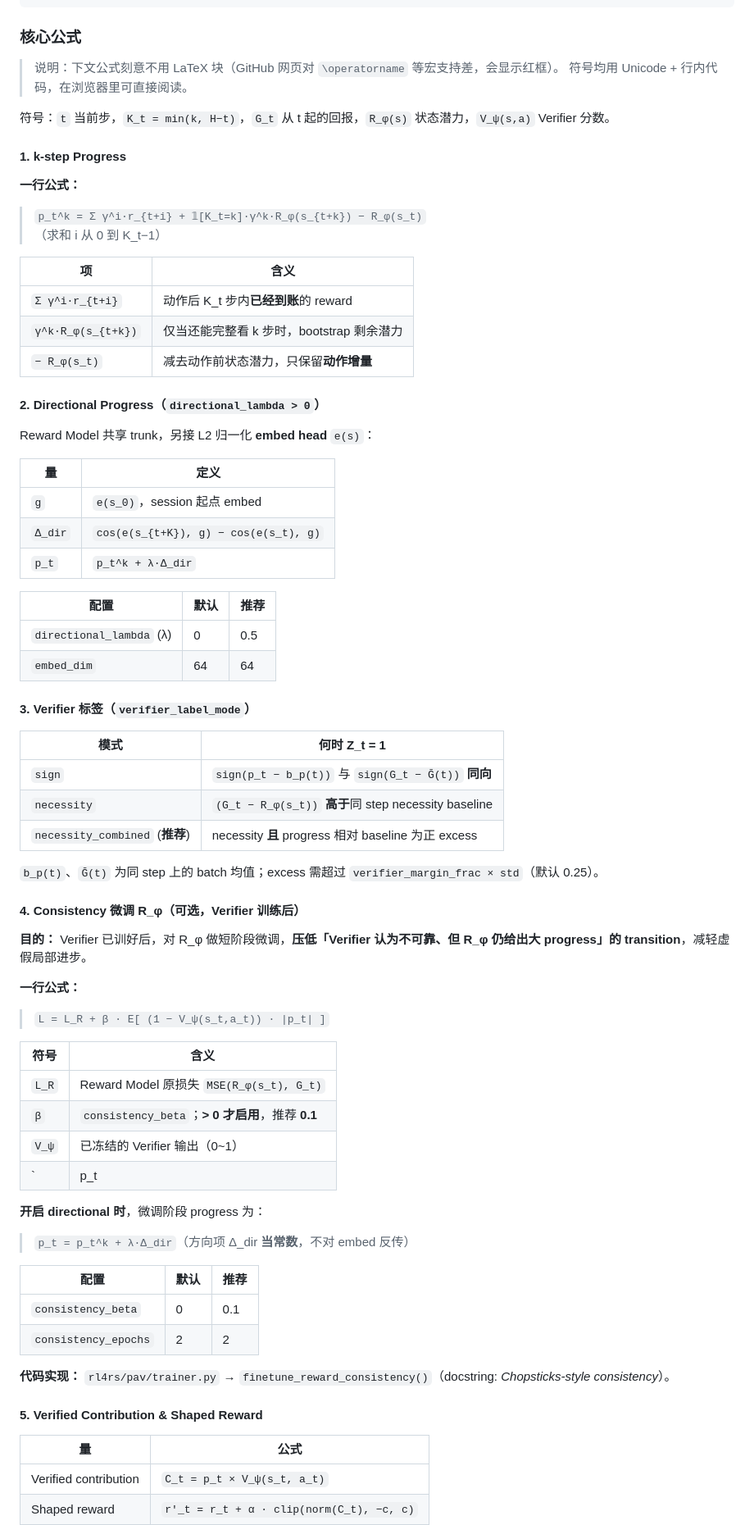
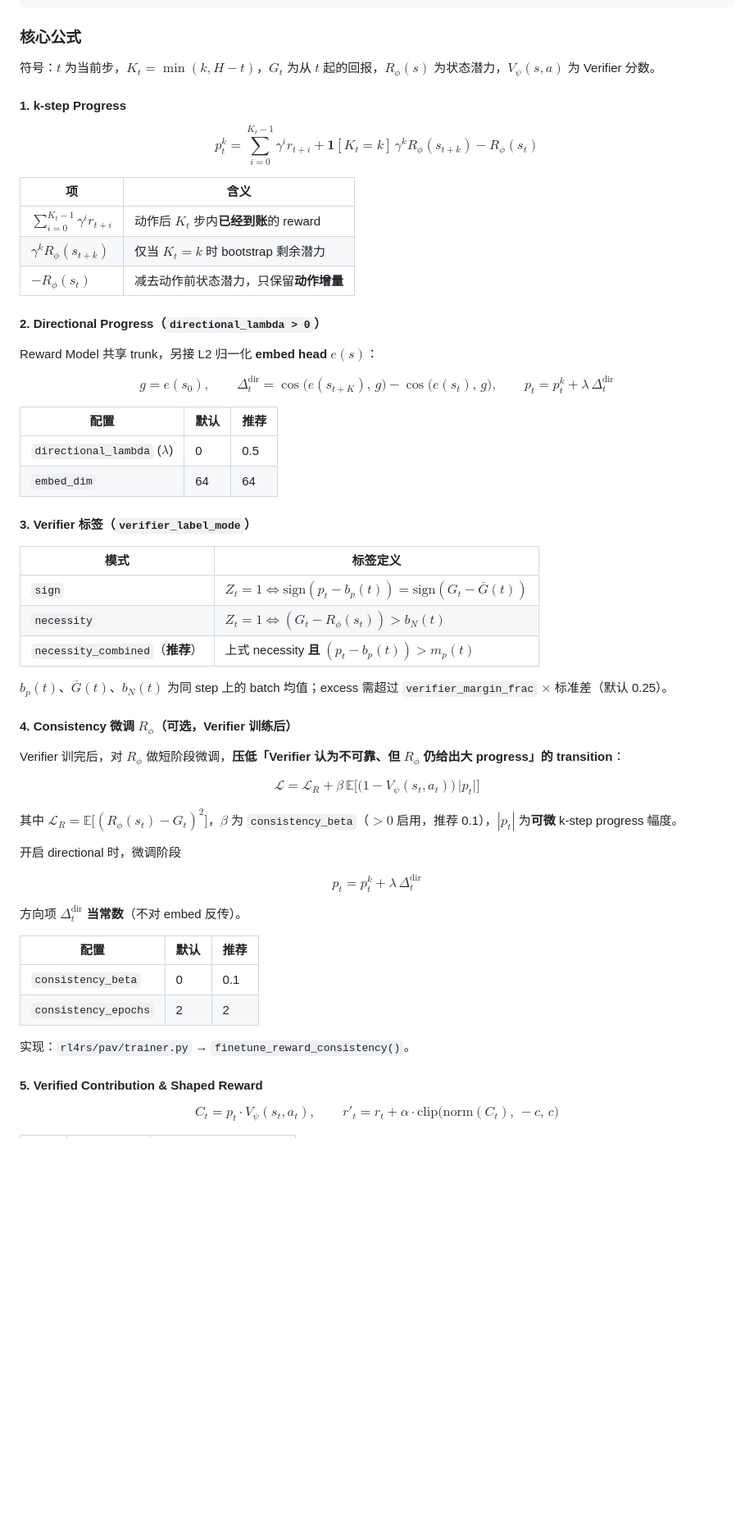
Before and after one commit to Yukari14/RL4RS-PAV, a Markdown page: README.md, the part around one of its changes. Shown at 82% size. GitHub-like rendering; blank space fills up the shorter version.

Commit message:
Use GitHub-compatible LaTeX for PAV formulas in README.
Replace plain-text math with display equations; use text{} instead of operatorname for sign, clip, and norm.

Co-authored-by: Cursor <cursoragent@cursor.com>

```diff
--- a/README.md
+++ b/README.md
@@ -64,79 +64,74 @@ MDPDataset 或在线 rollout
 
 ### 核心公式
 
-> 说明：下文公式刻意不用 LaTeX 块（GitHub 网页对 `\operatorname` 等宏支持差，会显示红框）。
-> 符号均用 Unicode + 行内代码，在浏览器里可直接阅读。
-
-符号：`t` 当前步，`K_t = min(k, H−t)`，`G_t` 从 t 起的回报，`R_φ(s)` 状态潜力，`V_ψ(s,a)` Verifier 分数。
+符号：$t$ 为当前步，$K_t = \min(k, H-t)$，$G_t$ 为从 $t$ 起的回报，$R_\phi(s)$ 为状态潜力，$V_\psi(s,a)$ 为 Verifier 分数。
 
 #### 1. k-step Progress
 
-**一行公式：**
-
-> `p_t^k = Σ γ^i·r_{t+i} + 𝟙[K_t=k]·γ^k·R_φ(s_{t+k}) − R_φ(s_t)`
-> （求和 i 从 0 到 K_t−1）
+$$
+p_t^k = \sum_{i=0}^{K_t-1} \gamma^i r_{t+i} + \mathbf{1}[K_t{=}k]\,\gamma^k R_\phi(s_{t+k}) - R_\phi(s_t)
+$$
 
 | 项 | 含义 |
 |----|------|
-| `Σ γ^i·r_{t+i}` | 动作后 K_t 步内**已经到账**的 reward |
-| `γ^k·R_φ(s_{t+k})` | 仅当还能完整看 k 步时，bootstrap 剩余潜力 |
-| `− R_φ(s_t)` | 减去动作前状态潜力，只保留**动作增量** |
+| $\sum_{i=0}^{K_t-1} \gamma^i r_{t+i}$ | 动作后 $K_t$ 步内**已经到账**的 reward |
+| $\gamma^k R_\phi(s_{t+k})$ | 仅当 $K_t{=}k$ 时 bootstrap 剩余潜力 |
+| $- R_\phi(s_t)$ | 减去动作前状态潜力，只保留**动作增量** |
 
 #### 2. Directional Progress（`directional_lambda > 0`）
 
-Reward Model 共享 trunk，另接 L2 归一化 **embed head** `e(s)`：
+Reward Model 共享 trunk，另接 L2 归一化 **embed head** $e(s)$：
 
-| 量 | 定义 |
-|----|------|
-| `g` | `e(s_0)`，session 起点 embed |
-| `Δ_dir` | `cos(e(s_{t+K}), g) − cos(e(s_t), g)` |
-| `p_t` | `p_t^k + λ·Δ_dir` |
+$$
+g = e(s_0), \qquad
+\Delta_t^{\text{dir}} = \cos\!\big(e(s_{t+K}),\, g\big) - \cos\!\big(e(s_t),\, g\big), \qquad
+p_t = p_t^k + \lambda\,\Delta_t^{\text{dir}}
+$$
 
 | 配置 | 默认 | 推荐 |
 |------|------|------|
-| `directional_lambda` (λ) | 0 | 0.5 |
+| `directional_lambda` ($\lambda$) | 0 | 0.5 |
 | `embed_dim` | 64 | 64 |
 
 #### 3. Verifier 标签（`verifier_label_mode`）
 
-| 模式 | 何时 Z_t = 1 |
-|------|----------------|
-| `sign` | `sign(p_t − b_p(t))` 与 `sign(G_t − Ḡ(t))` **同向** |
-| `necessity` | `(G_t − R_φ(s_t))` **高于**同 step necessity baseline |
-| `necessity_combined` (**推荐**) | necessity **且** progress 相对 baseline 为正 excess |
+| 模式 | 标签定义 |
+|------|----------|
+| `sign` | $Z_t{=}1 \iff \text{sign}(p_t - b_p(t)) = \text{sign}(G_t - \bar{G}(t))$ |
+| `necessity` | $Z_t{=}1 \iff (G_t - R_\phi(s_t)) > b_N(t)$ |
+| `necessity_combined`（**推荐**） | 上式 necessity **且** $(p_t - b_p(t)) > m_p(t)$ |
 
-`b_p(t)`、`Ḡ(t)` 为同 step 上的 batch 均值；excess 需超过 `verifier_margin_frac × std`（默认 0.25）。
+$b_p(t)$、$\bar{G}(t)$、$b_N(t)$ 为同 step 上的 batch 均值；excess 需超过 `verifier_margin_frac` $\times$ 标准差（默认 0.25）。
 
-#### 4. Consistency 微调 R_φ（可选，Verifier 训练后）
+#### 4. Consistency 微调 $R_\phi$（可选，Verifier 训练后）
 
-**目的：** Verifier 已训好后，对 R_φ 做短阶段微调，**压低「Verifier 认为不可靠、但 R_φ 仍给出大 progress」的 transition**，减轻虚假局部进步。
+Verifier 训完后，对 $R_\phi$ 做短阶段微调，**压低「Verifier 认为不可靠、但 $R_\phi$ 仍给出大 progress」的 transition**：
 
-**一行公式：**
+$$
+\mathcal{L} = \mathcal{L}_R + \beta\,\mathbb{E}\Big[\big(1 - V_\psi(s_t,a_t)\big)\,\big|p_t\big|\Big]
+$$
 
-> `L = L_R + β · E[ (1 − V_ψ(s_t,a_t)) · |p_t| ]`
+其中 $\mathcal{L}_R = \mathbb{E}\big[(R_\phi(s_t) - G_t)^2\big]$，$\beta$ 为 `consistency_beta`（$>0$ 启用，推荐 0.1），$|p_t|$ 为**可微** k-step progress 幅度。
 
-| 符号 | 含义 |
-|------|------|
-| `L_R` | Reward Model 原损失 `MSE(R_φ(s_t), G_t)` |
-| `β` | `consistency_beta`；**> 0 才启用**，推荐 **0.1** |
-| `V_ψ` | 已冻结的 Verifier 输出（0~1） |
-| `|p_t|` | **可微** k-step progress 的幅度 |
+开启 directional 时，微调阶段
 
-**开启 directional 时**，微调阶段 progress 为：
+$$
+p_t = p_t^k + \lambda\,\Delta_t^{\text{dir}}
+$$
 
-> `p_t = p_t^k + λ·Δ_dir`（方向项 Δ_dir **当常数**，不对 embed 反传）
+方向项 $\Delta_t^{\text{dir}}$ **当常数**（不对 embed 反传）。
 
 | 配置 | 默认 | 推荐 |
 |------|------|------|
 | `consistency_beta` | 0 | 0.1 |
 | `consistency_epochs` | 2 | 2 |
 
-**代码实现：** `rl4rs/pav/trainer.py` → `finetune_reward_consistency()`（docstring: *Chopsticks-style consistency*）。
+实现：`rl4rs/pav/trainer.py` → `finetune_reward_consistency()`。
 
 #### 5. Verified Contribution & Shaped Reward
 
-| 量 | 公式 |
-|----|------|
-| Verified contribution | `C_t = p_t × V_ψ(s_t, a_t)` |
-| Shaped reward | `r'_t = r_t + α · clip(norm(C_t), −c, c)` |
+$$
+C_t = p_t \cdot V_\psi(s_t, a_t), \qquad
+r'_t = r_t + \alpha \cdot \text{clip}\!\big(\text{norm}(C_t),\,-c,\,c\big)
+$$
 
```
Also changed, not shown: other parts of README.md (+13 -13 lines).
